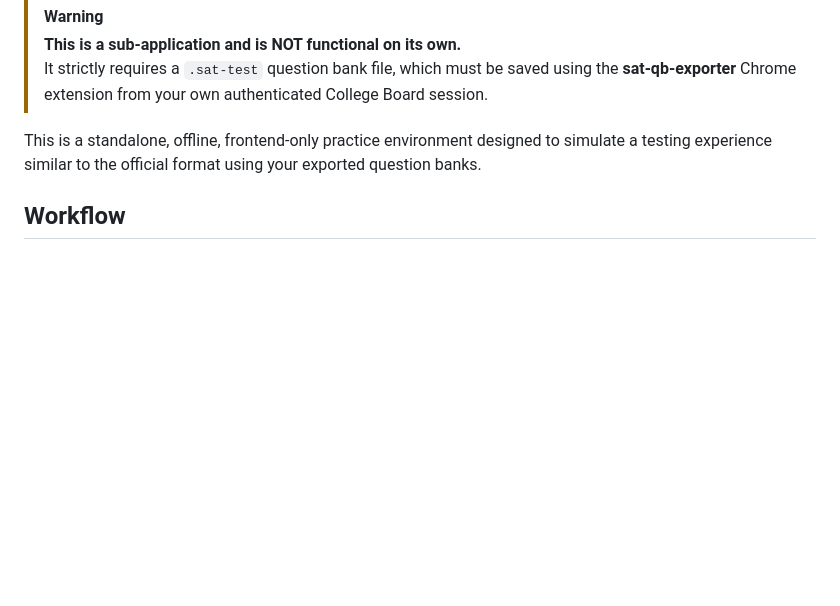
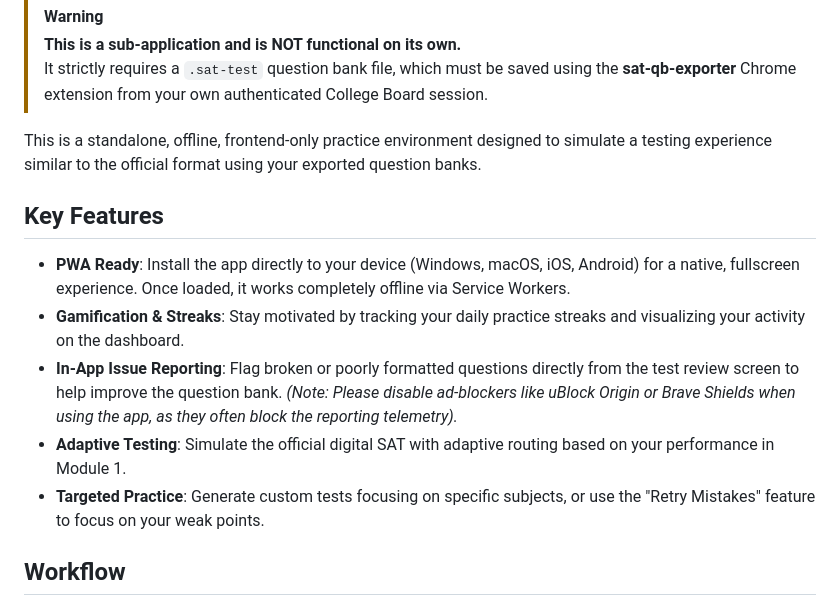
Before and after one commit to sharthak-sev/sat-test-app, a Markdown page: README.md, the part around the change. GitHub-like rendering; blank space fills up the shorter version.

Commit message:
docs: update README with key features and ad-blocker warning

```diff
--- a/README.md
+++ b/README.md
@@ -7,6 +7,14 @@
 > It strictly requires a `.sat-test` question bank file, which must be saved using the **sat-qb-exporter** Chrome extension from your own authenticated College Board session.
 
 This is a standalone, offline, frontend-only practice environment designed to simulate a testing experience similar to the official format using your exported question banks.
+
+## Key Features
+
+- **PWA Ready**: Install the app directly to your device (Windows, macOS, iOS, Android) for a native, fullscreen experience. Once loaded, it works completely offline via Service Workers.
+- **Gamification & Streaks**: Stay motivated by tracking your daily practice streaks and visualizing your activity on the dashboard.
+- **In-App Issue Reporting**: Flag broken or poorly formatted questions directly from the test review screen to help improve the question bank. *(Note: Please disable ad-blockers like uBlock Origin or Brave Shields when using the app, as they often block the reporting telemetry).*
+- **Adaptive Testing**: Simulate the official digital SAT with adaptive routing based on your performance in Module 1.
+- **Targeted Practice**: Generate custom tests focusing on specific subjects, or use the "Retry Mistakes" feature to focus on your weak points.
 
 ## Workflow
 
```
